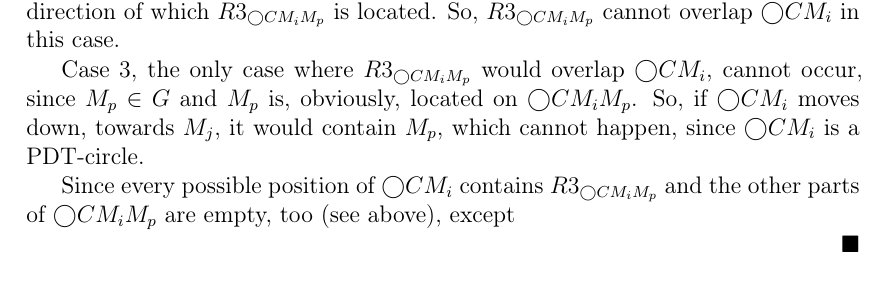
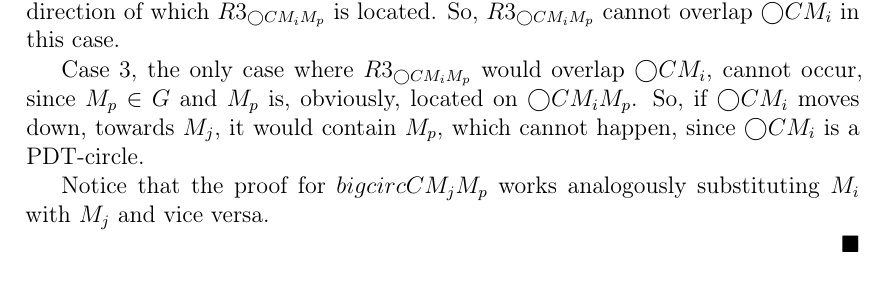
Before and after one commit to tb91/BachelorThesis, a LaTeX thesis (thesis.tex, which reads Proof.tex): part of page 18 of 21, cut so that both start at the same text. Compiled offline with LaTeX, dvips and Ghostscript.

Commit message:
part b weiter

```diff
--- a/Proof.tex
+++ b/Proof.tex
@@ -169,7 +169,7 @@ So, $R3_{\bigcirc{CM_iM_p}} $ cannot overlap $\bigcirc{CM_i} $ in this case.
 Case 3, the only case where $R3_{\bigcirc{CM_iM_p}} $ would overlap $\bigcirc{CM_i} $, cannot occur, since $M_p \in G $ and $M_p $ is, obviously, located on $\bigcirc{CM_iM_p} $.
 So, if $\bigcirc{CM_i} $ moves down, towards $M_j $, it would contain $M_p $, which cannot happen, since $\bigcirc{CM_i} $ is a PDT-circle.
 
-Since every possible position of $\bigcirc{CM_i} $ contains $R3_{\bigcirc{CM_iM_p}} $ and the other parts of $\bigcirc{CM_iM_p} $ are empty, too (see above), except
+Notice that the proof for $bigcirc{CM_jM_p} $ works analogously substituting $M_i $ with $M_j $ and vice versa.
 
 \end{proof}
 \begin{figure}[h!]
```
